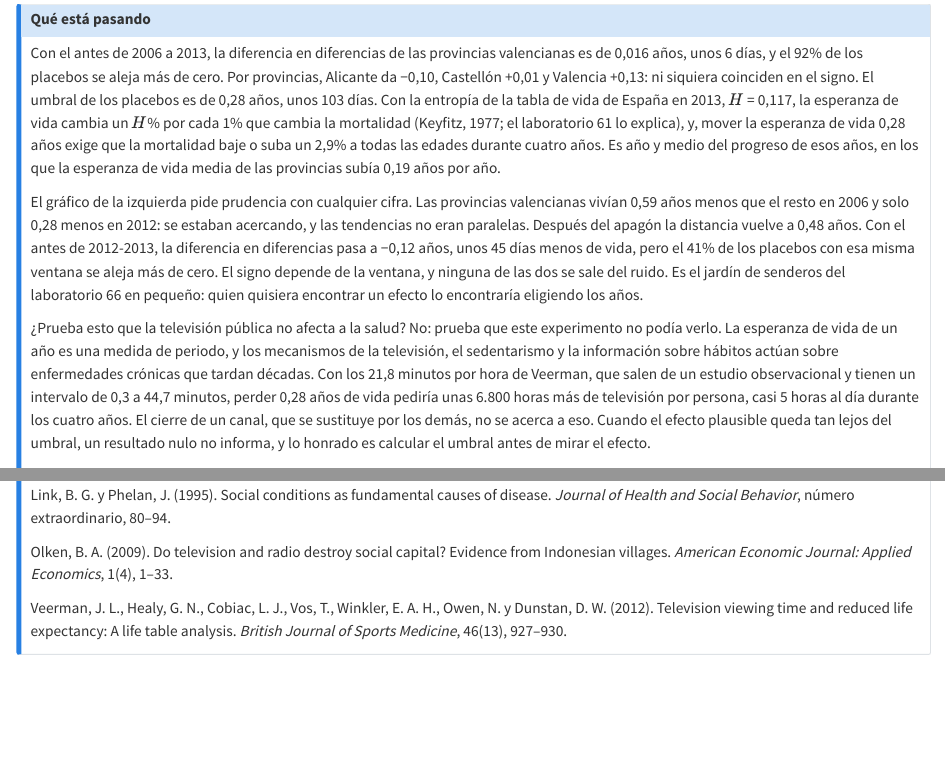
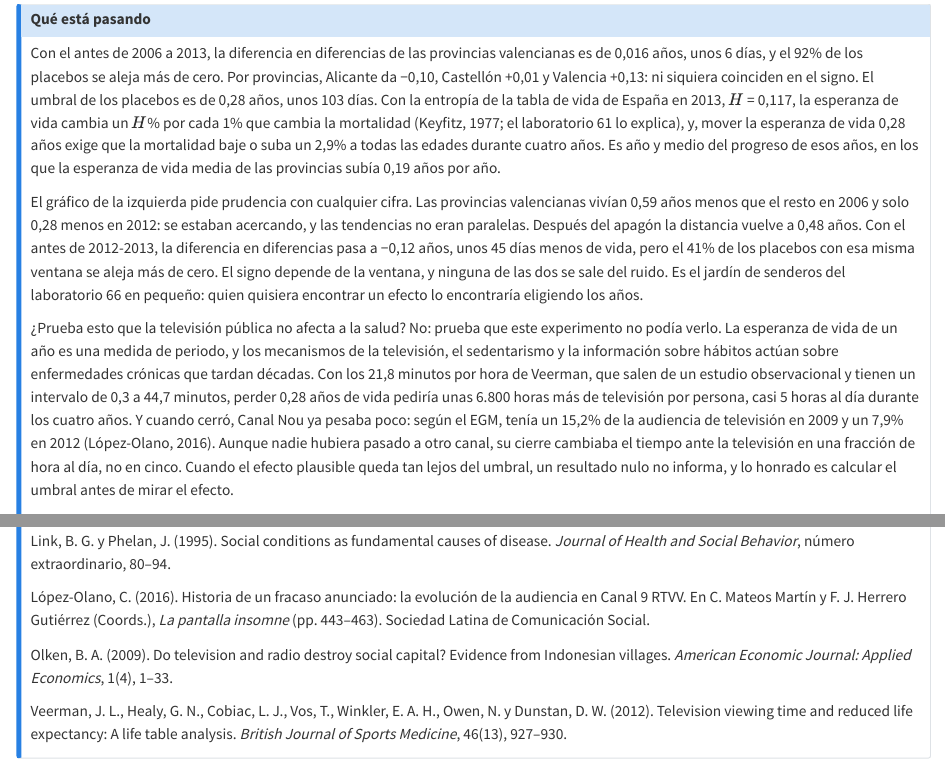
Before and after one commit to nuevasomosaguas/laboratorios-y-simulaciones, a Quarto document (problemas/76-suprimir-la-television-publica/index.qmd): the page in a window 1100 px wide, from 740 px down, and a second part further down, joined at a grey line. Rendered offline with R 4.5, knitr and Pandoc in place of Quarto, with nearby package versions; drawn as R Markdown's standard HTML page in place of the format the file asks for.

Commit message:
¿En qué medida afecta a la esperanza de vida suprimir la televisión pública?: con la audiencia de Canal 9 según el EGM, recogida por López-Olano (2016), un 15,2% en 2009 y un 7,9% en 2012, su cierre cambiaba el tiempo ante la televisión en una fracción de hora al día

```diff
--- a/problemas/76-suprimir-la-television-publica/index.qmd
+++ b/problemas/76-suprimir-la-television-publica/index.qmd
@@ -53,7 +53,7 @@ Con el antes de 2006 a 2013, la diferencia en diferencias de las provincias vale
 
 El gráfico de la izquierda pide prudencia con cualquier cifra. Las provincias valencianas vivían 0,59 años menos que el resto en 2006 y solo 0,28 menos en 2012: se estaban acercando, y las tendencias no eran paralelas. Después del apagón la distancia vuelve a 0,48 años. Con el antes de 2012-2013, la diferencia en diferencias pasa a −0,12 años, unos 45 días menos de vida, pero el 41% de los placebos con esa misma ventana se aleja más de cero. El signo depende de la ventana, y ninguna de las dos se sale del ruido. Es el jardín de senderos del laboratorio 66 en pequeño: quien quisiera encontrar un efecto lo encontraría eligiendo los años.
 
-¿Prueba esto que la televisión pública no afecta a la salud? No: prueba que este experimento no podía verlo. La esperanza de vida de un año es una medida de periodo, y los mecanismos de la televisión, el sedentarismo y la información sobre hábitos actúan sobre enfermedades crónicas que tardan décadas. Con los 21,8 minutos por hora de Veerman, que salen de un estudio observacional y tienen un intervalo de 0,3 a 44,7 minutos, perder 0,28 años de vida pediría unas 6.800 horas más de televisión por persona, casi 5 horas al día durante los cuatro años. El cierre de un canal, que se sustituye por los demás, no se acerca a eso. Cuando el efecto plausible queda tan lejos del umbral, un resultado nulo no informa, y lo honrado es calcular el umbral antes de mirar el efecto.
+¿Prueba esto que la televisión pública no afecta a la salud? No: prueba que este experimento no podía verlo. La esperanza de vida de un año es una medida de periodo, y los mecanismos de la televisión, el sedentarismo y la información sobre hábitos actúan sobre enfermedades crónicas que tardan décadas. Con los 21,8 minutos por hora de Veerman, que salen de un estudio observacional y tienen un intervalo de 0,3 a 44,7 minutos, perder 0,28 años de vida pediría unas 6.800 horas más de televisión por persona, casi 5 horas al día durante los cuatro años. Y cuando cerró, Canal Nou ya pesaba poco: según el EGM, tenía un 15,2% de la audiencia de televisión en 2009 y un 7,9% en 2012 (López-Olano, 2016). Aunque nadie hubiera pasado a otro canal, su cierre cambiaba el tiempo ante la televisión en una fracción de hora al día, no en cinco. Cuando el efecto plausible queda tan lejos del umbral, un resultado nulo no informa, y lo honrado es calcular el umbral antes de mirar el efecto.
 
 Tres precisiones de método. Con un solo grupo tratado y una sola fecha, los estimadores para tratamientos escalonados, como el de Callaway y Sant'Anna (2021), no añaden nada: el problema no es la heterogeneidad temporal, sino la inferencia con tres unidades tratadas, y para eso están los placebos de Abadie, Diamond y Hainmueller (2010). El control sintético de esos mismos autores buscaría una combinación de provincias que siguiera a las valencianas antes de 2013, y es la respuesta natural a unas tendencias que no son paralelas. Y la idea de instrumentar la televisión con la orografía, que hace que unos pueblos reciban la señal y otros no, es de Olken (2009) en Indonesia, que encontró que más televisión y radio va con menos participación en asociaciones y menos confianza. DellaVigna y Kaplan (2007) aprovecharon otra cosa: la entrada de Fox News en las redes de cable de unos pueblos y no de otros. Que la información de salud beneficie sobre todo a quien tiene más estudios, y ensanche así las desigualdades, se sigue de la tesis de las causas fundamentales de Link y Phelan (1995): quien tiene más recursos aprovecha antes cada conocimiento nuevo sobre la salud.
 
@@ -68,6 +68,8 @@ DellaVigna, S. y Kaplan, E. (2007). The Fox News effect: Media bias and voting.
 Keyfitz, N. (1977). What difference would it make if cancer were eradicated? An examination of the Taeuber paradox. *Demography*, 14(4), 411–418.
 
 Link, B. G. y Phelan, J. (1995). Social conditions as fundamental causes of disease. *Journal of Health and Social Behavior*, número extraordinario, 80–94.
+
+López-Olano, C. (2016). Historia de un fracaso anunciado: la evolución de la audiencia en Canal 9 RTVV. En C. Mateos Martín y F. J. Herrero Gutiérrez (Coords.), *La pantalla insomne* (pp. 443–463). Sociedad Latina de Comunicación Social.
 
 Olken, B. A. (2009). Do television and radio destroy social capital? Evidence from Indonesian villages. *American Economic Journal: Applied Economics*, 1(4), 1–33.
 
```
